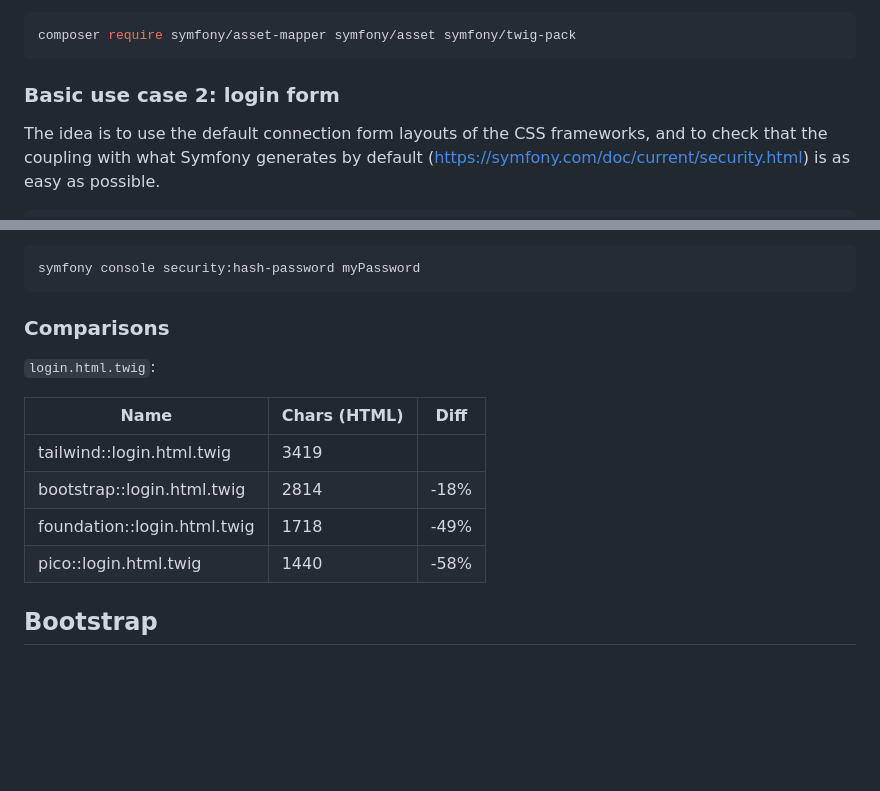
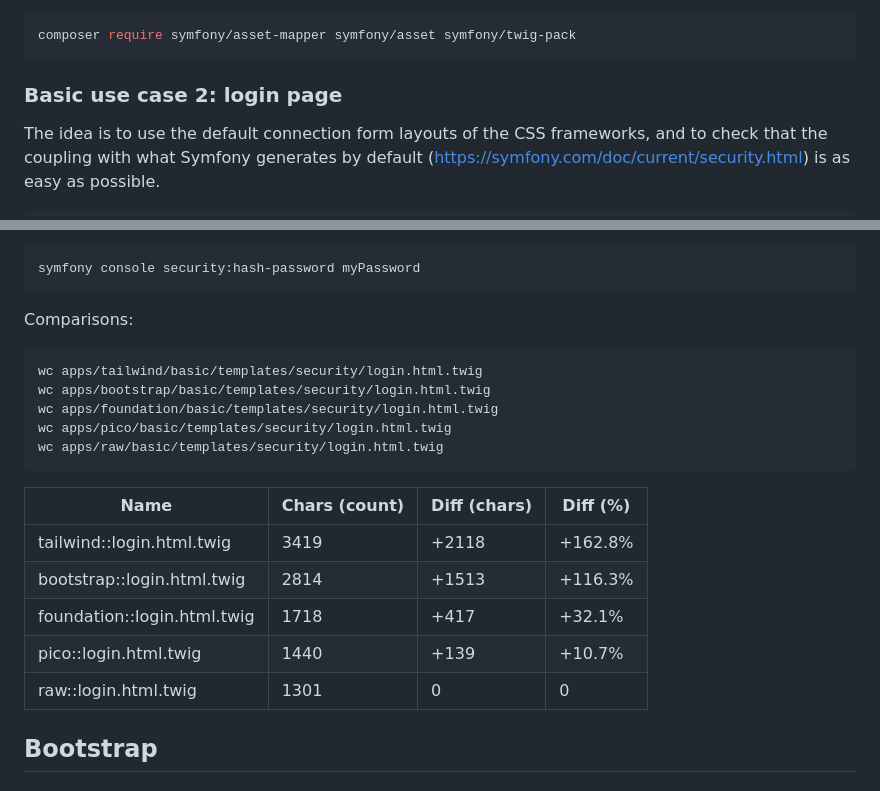
Before and after one commit to jprivet-dev/css-framework-symfony, a Markdown page: README.md, 2 parts joined by grey strips. GitHub-like rendering; blank space fills up the shorter version.

````diff
--- a/README.md
+++ b/README.md
@@ -73,7 +73,7 @@ npm install
 composer require symfony/asset-mapper symfony/asset symfony/twig-pack
 ```
 
-### Basic use case 2: login form
+### Basic use case 2: login page
 
 The idea is to use the default connection form layouts of the CSS frameworks, and to check that the coupling with what Symfony generates by default (https://symfony.com/doc/current/security.html) is as easy as possible.
 
@@ -118,16 +118,23 @@ Symfony Password Hash Utility:
 symfony console security:hash-password myPassword
 ```
 
-### Comparisons
+Comparisons:
 
-`login.html.twig`:
+```shell
+wc apps/tailwind/basic/templates/security/login.html.twig
+wc apps/bootstrap/basic/templates/security/login.html.twig
+wc apps/foundation/basic/templates/security/login.html.twig
+wc apps/pico/basic/templates/security/login.html.twig
+wc apps/raw/basic/templates/security/login.html.twig
+```
 
-| Name                        | Chars (HTML) | Diff |
-|-----------------------------|--------------|------|
-| tailwind::login.html.twig   | 3419         |      |
-| bootstrap::login.html.twig  | 2814         | -18% |
-| foundation::login.html.twig | 1718         | -49% |
-| pico::login.html.twig       | 1440         | -58% |
+| Name                        | Chars (count) | Diff (chars) | Diff (%) |
+|-----------------------------|---------------|--------------|----------|
+| tailwind::login.html.twig   | 3419          | +2118        | +162.8%  |
+| bootstrap::login.html.twig  | 2814          | +1513        | +116.3%  |
+| foundation::login.html.twig | 1718          | +417         | +32.1%   |
+| pico::login.html.twig       | 1440          | +139         | +10.7%   |
+| raw::login.html.twig        | 1301          | 0            | 0        |
 
 ## Bootstrap
 
````
